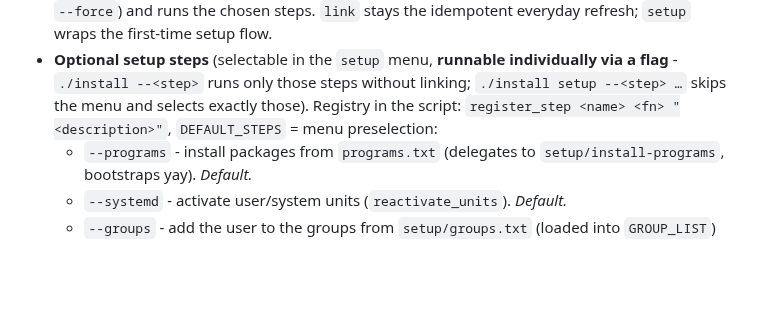
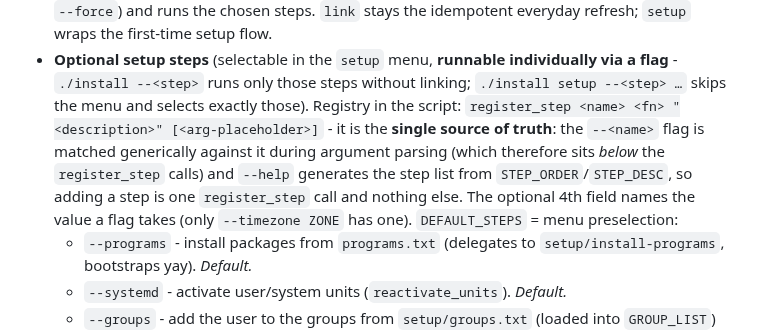
Before and after one commit to LeonhardWeiler/dotfiles, a Markdown page: CLAUDE.md, the part around one of its changes. GitHub-like rendering; blank space fills up the shorter version.

```diff
--- a/CLAUDE.md
+++ b/CLAUDE.md
@@ -31,7 +31,13 @@ scripts). The source->target mapping is stated explicitly in
 - **Optional setup steps** (selectable in the `setup` menu, **runnable
   individually via a flag** - `./install --<step>` runs only those steps without
   linking; `./install setup --<step> …` skips the menu and selects exactly
-  those). Registry in the script: `register_step <name> <fn> "<description>"`,
+  those). Registry in the script:
+  `register_step <name> <fn> "<description>" [<arg-placeholder>]` - it is the
+  **single source of truth**: the `--<name>` flag is matched generically against
+  it during argument parsing (which therefore sits *below* the `register_step`
+  calls) and `--help` generates the step list from `STEP_ORDER`/`STEP_DESC`, so
+  adding a step is one `register_step` call and nothing else. The optional 4th
+  field names the value a flag takes (only `--timezone ZONE` has one).
   `DEFAULT_STEPS` = menu preselection:
   - `--programs` - install packages from `programs.txt` (delegates to
     `setup/install-programs`, bootstraps yay). _Default._
```
Also changed, not shown: other parts of CLAUDE.md (+31 -10 lines).
